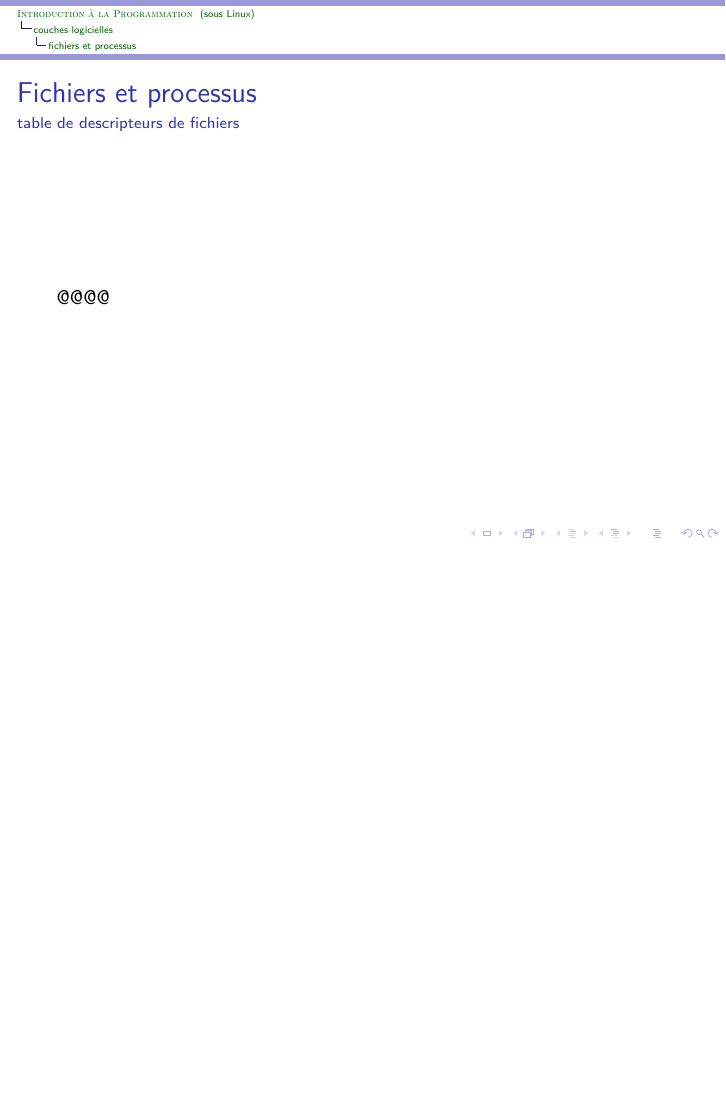
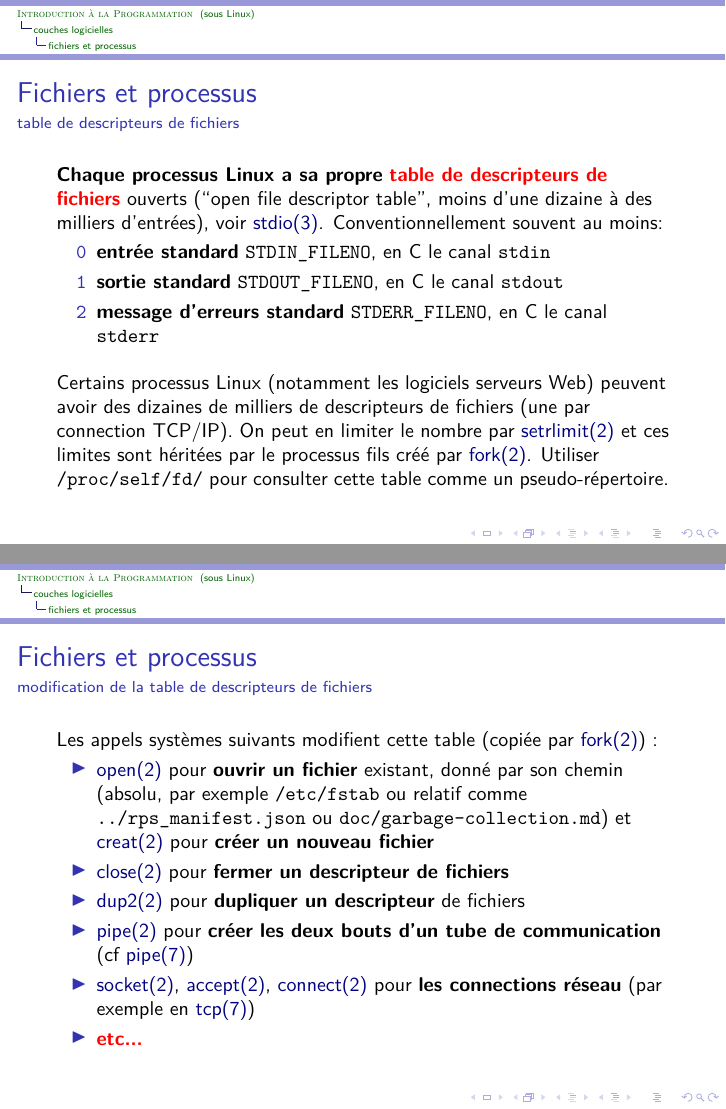
Before and after one commit to bstarynk/introprog-montpellibre-2020, LaTeX slides (intro-programmation-sous-Linux.tex): page 57 of 64 before the commit and pages 57 and 58 of 66 after it, the two joined at a grey line, the shorter picture padded with empty space. Compiled offline with LuaLaTeX.

Commit message:
mieux table de descripteurs

```diff
--- a/intro-programmation-sous-Linux.tex
+++ b/intro-programmation-sous-Linux.tex
@@ -1179,11 +1179,71 @@ Sur les supercalculateurs: milliards de fichiers, système de fichiers géants (
   \end{itemize}
 
 \end{frame}
+
 \begin{frame}
   \frametitle{Fichiers et processus}
   \framesubtitle{table de descripteurs de fichiers}
 
-  @@@@
+  \textbf{Chaque processus Linux a sa propre}
+  \textbf{\textcolor{red}{table de descripteurs de fichiers}} ouverts
+    (``open file descriptor table'', moins d'une dizaine à des
+    milliers d'entrées), voir
+    \href{https://man7.org/linux/man-pages/man3/stdio.3.html}{stdio(3)}. Conventionnellement
+    souvent au moins:
+
+  \begin{itemize}
+    \item[\texttt{0}]  \textbf{entrée standard} \texttt{STDIN\_FILENO}, en C le canal \texttt{stdin}
+    \item[\texttt{1}]   \textbf{sortie standard} \texttt{STDOUT\_FILENO}, en C le canal \texttt{stdout}
+    \item[\texttt{2}]   \textbf{message d'erreurs standard} \texttt{STDERR\_FILENO}, en C le canal \texttt{stderr}
+  \end{itemize}
+
+  \vspace{0.3cm}
+
+  Certains processus Linux (notamment les logiciels serveurs Web)
+  peuvent avoir des dizaines de milliers de descripteurs de fichiers
+  (une par connection TCP/IP). On peut en limiter le nombre par
+  \href{https://man7.org/linux/man-pages/man2/setrlimit.2.html}{setrlimit(2)}
+  et ces limites sont héritées par le processus fils créé par
+  \href{https://man7.org/linux/man-pages/man2/fork.2.html}{fork(2)}. Utiliser
+  \texttt{/proc/self/fd/} pour consulter cette table comme un
+  pseudo-répertoire.
+\end{frame}
+
+\begin{frame}
+  \frametitle{Fichiers et processus}
+  \framesubtitle{modification de la table de descripteurs de fichiers}
+
+
+
+  Les appels systèmes suivants modifient cette table (copiée par
+  \href{https://man7.org/linux/man-pages/man2/fork.2.html}{fork(2)}) :
+
+  \begin{itemize}
+    \item
+  \href{https://man7.org/linux/man-pages/man2/open.2.html}{open(2)} pour \textbf{ouvrir un fichier} existant, donné par son chemin (absolu, par exemple \texttt{/etc/fstab} ou relatif comme \texttt{../rps\_manifest.json} ou \texttt{doc/garbage-collection.md}) et
+  \href{https://man7.org/linux/man-pages/man2/creat.2.html}{creat(2)} pour  \textbf{créer un nouveau fichier}
+
+  \item
+  \href{https://man7.org/linux/man-pages/man2/close.2.html}{close(2)} pour  \textbf{fermer un descripteur de fichiers}
+
+\item
+  \href{https://man7.org/linux/man-pages/man2/dup2.2.html}{dup2(2)}
+  pour  \textbf{dupliquer un descripteur} de fichiers
+
+\item
+  \href{https://man7.org/linux/man-pages/man2/pipe.2.html}{pipe(2)}
+  pour  \textbf{créer les deux bouts d'un tube de communication} (cf
+  \href{https://man7.org/linux/man-pages/man7/pipe.7.html}{pipe(7)})
+
+    \item
+  \href{https://man7.org/linux/man-pages/man2/socket.2.html}{socket(2)},
+  \href{https://man7.org/linux/man-pages/man2/accept.2.html}{accept(2)},
+  \href{https://man7.org/linux/man-pages/man2/accept.2.html}{connect(2)} pour  \textbf{les connections réseau} (par exemple en
+  \href{https://man7.org/linux/man-pages/man7/tcp.7.html}{tcp(7)})
+    \item \textbf{\textcolor{red}{etc...}}
+  \end{itemize}
+
+
 \end{frame}
 
 \begin{frame}
```
Also changed, not shown: emacs-refpersys.png (added), intro-programmation-sous-Linux.tex (10 more changed lines).
